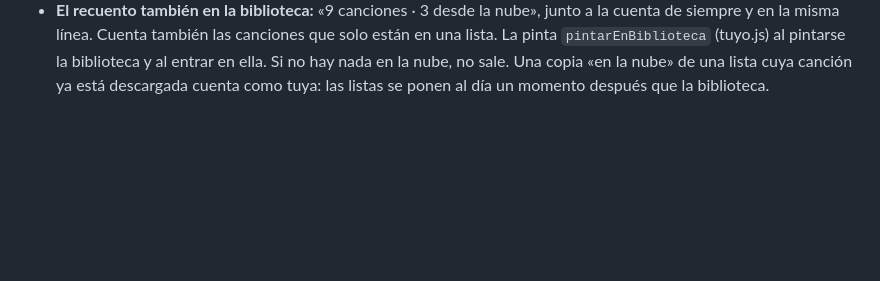
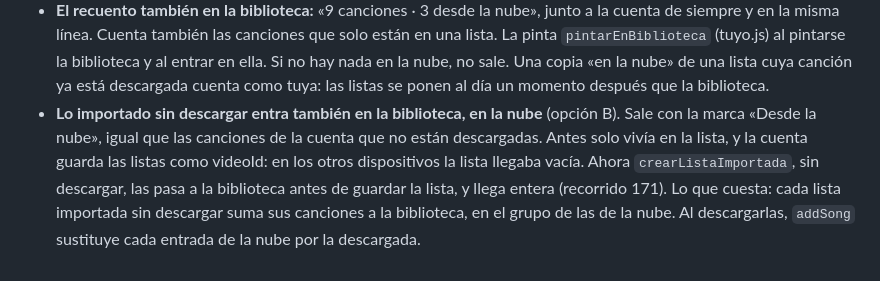
Before and after one commit to Ten1O0/YouTube-Music-Downloader, a Markdown page: docs/planes/29-escuchar-desde-la-nube.md, the part around the change. GitHub-like rendering; blank space fills up the shorter version.

Commit message:
docs(planes): plan 29, lo importado sin descargar llega a todos los dispositivos
Se anota la decisión del 2026-10-26 sobre las canciones importadas sin
descargar: entran también en la biblioteca, en la nube (la opción B). Así
la lista llega entera a los otros dispositivos de la cuenta.

También queda anotado lo que cuesta: cada lista importada sin descargar
suma sus canciones a la biblioteca, en el grupo de las de la nube. Al
descargarlas, cada entrada de la nube se sustituye por la descargada.

```diff
--- a/docs/planes/29-escuchar-desde-la-nube.md
+++ b/docs/planes/29-escuchar-desde-la-nube.md
@@ -453,3 +453,12 @@ carga aparte:
   la nube, no sale. Una copia «en la nube» de una lista cuya canción ya está
   descargada cuenta como tuya: las listas se ponen al día un momento después
   que la biblioteca.
+- **Lo importado sin descargar entra también en la biblioteca, en la nube**
+  (opción B). Sale con la marca «Desde la nube», igual que las canciones de
+  la cuenta que no están descargadas. Antes solo vivía en la lista, y la
+  cuenta guarda las listas como videoId: en los otros dispositivos la lista
+  llegaba vacía. Ahora `crearListaImportada`, sin descargar, las pasa a la
+  biblioteca antes de guardar la lista, y llega entera (recorrido 171). Lo
+  que cuesta: cada lista importada sin descargar suma sus canciones a la
+  biblioteca, en el grupo de las de la nube. Al descargarlas, `addSong`
+  sustituye cada entrada de la nube por la descargada.
```
